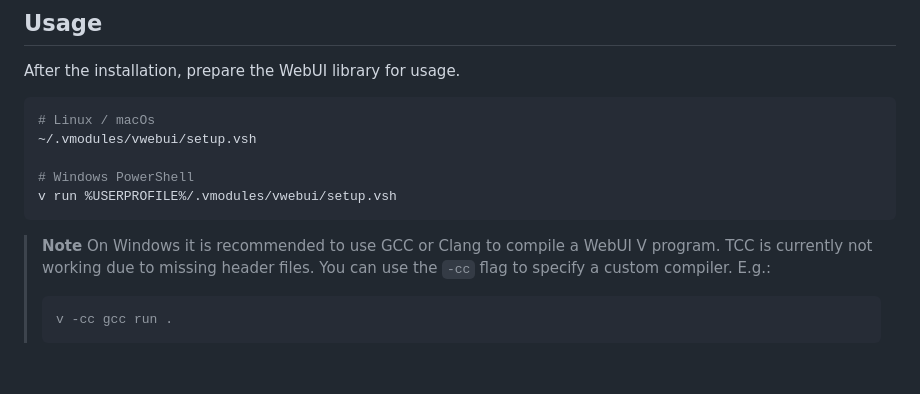
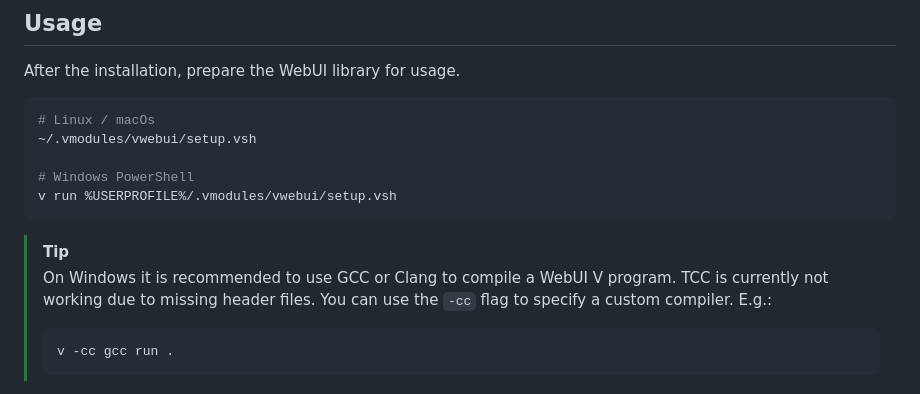
Before and after one commit to webui-dev/v-webui, a Markdown page: README.md, the part around one of its changes. Rendered like a GitHub page.

````diff
--- a/README.md
+++ b/README.md
@@ -48,7 +48,7 @@ After the installation, prepare the WebUI library for usage.
 v run %USERPROFILE%/.vmodules/vwebui/setup.vsh
 ```
 
-> **Note**
+> [!TIP]
 > On Windows it is recommended to use GCC or Clang to compile a WebUI V program. TCC is currently not working due to missing header files.
 > You can use the `-cc` flag to specify a custom compiler. E.g.:
 >
````
Also changed, not shown: other parts of README.md (+1 -1 lines).
